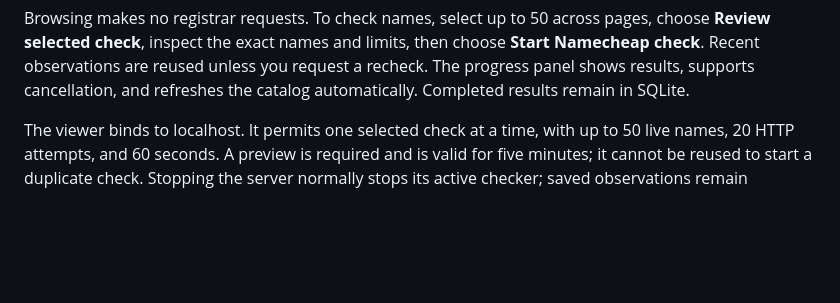
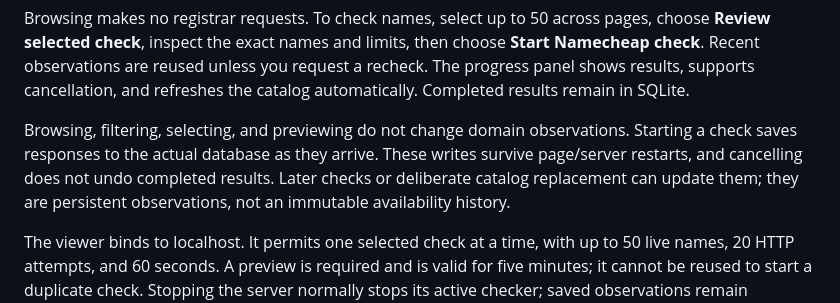
Before and after one commit to jamesyc/xyzDomainFinder, a Markdown page: README.md, the part around the change. Drawn GitHub-style; blank space fills up the shorter version.

```diff
--- a/README.md
+++ b/README.md
@@ -25,6 +25,12 @@ pages, choose **Review selected check**, inspect the exact names and limits, the
 choose **Start Namecheap check**. Recent observations are reused unless you
 request a recheck. The progress panel shows results, supports cancellation, and
 refreshes the catalog automatically. Completed results remain in SQLite.
+
+Browsing, filtering, selecting, and previewing do not change domain observations.
+Starting a check saves responses to the actual database as they arrive. These
+writes survive page/server restarts, and cancelling does not undo completed
+results. Later checks or deliberate catalog replacement can update them; they
+are persistent observations, not an immutable availability history.
 
 The viewer binds to localhost. It permits one selected check at a time, with up
 to 50 live names, 20 HTTP attempts, and 60 seconds. A preview is required and is
```
Also changed, not shown: PLAN.md (+11 -1 lines), SCAN_PLAN.md (added, +170 -0 lines).
